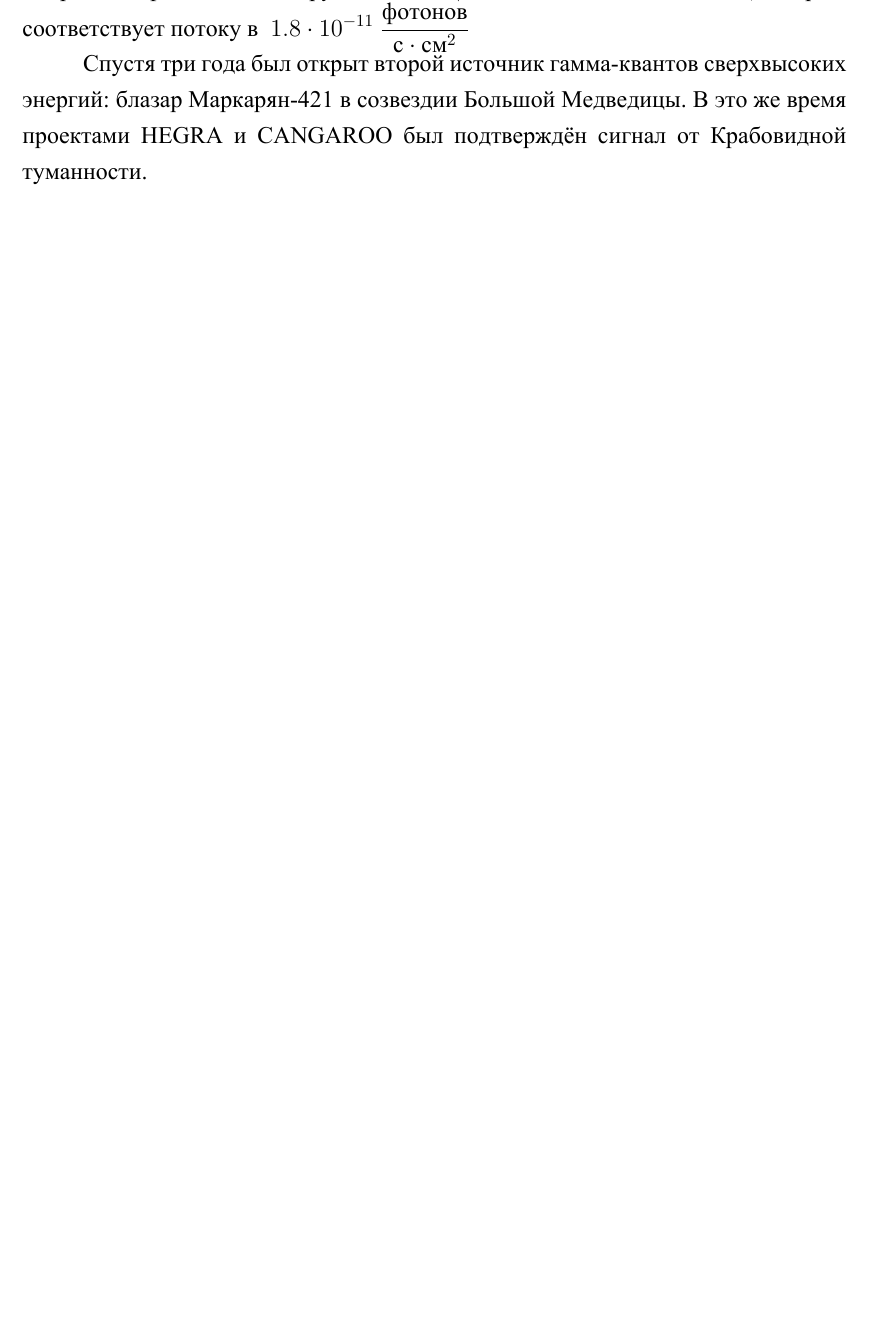
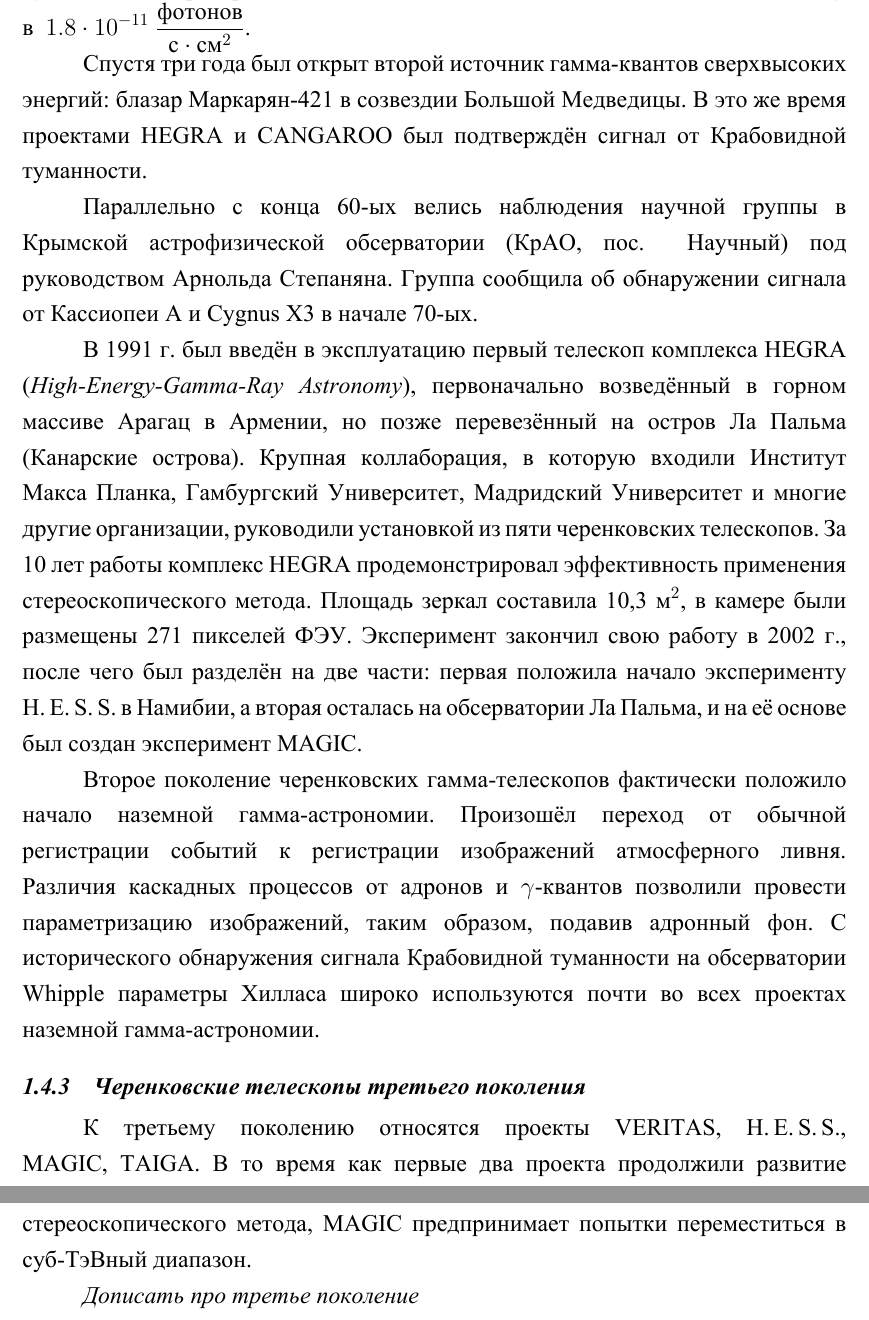
Before and after one commit to SanTelva/TAIGA-Text, a LaTeX thesis (main.tex): part of page 8 of 15 before the commit and two parts of pages 9 and 10 of 17 after it, the two joined at a grey line, cut so that both start at the same text, the shorter picture padded with empty space. The pictures show the PDF file main.pdf that the author committed with the source.

Commit message:
Закончил второе поколение

```diff
--- a/main.tex
+++ b/main.tex
@@ -164,8 +167,17 @@ family = ftm    %тут указываем тот шрифт, который н
 
 Спустя три года был открыт второй источник гамма-квантов сверхвысоких энергий: блазар Маркарян-421 в созвездии Большой Медведицы. В это же время проектами HEGRA и CANGAROO был подтверждён сигнал от Крабовидной туманности.
 
+Параллельно с конца 60-ых велись наблюдения научной группы в Крымской астрофизической обсерватории (КрАО, пос.~ Научный) под руководством Арнольда Степаняна.  Группа сообщила об обнаружении сигнала от Кассиопеи~А и Cygnus~X3 в начале 70-ых.
 
+В 1991~г. был введён в эксплуатацию первый телескоп комплекса HEGRA (\textit{High-Energy-Gamma-Ray Astronomy}), первоначально возведённый в горном массиве Арагац в Армении, но позже перевезённый на остров Ла Пальма (Канарские острова). Крупная коллаборация, в которую входили Институт Макса Планка, Гамбургский Университет, Мадридский Университет и многие другие организации, руководили установкой из пяти черенковских телескопов. За 10~лет работы комплекс HEGRA продемонстрировал эффективность применения стереоскопического метода. Площадь зеркал составила 10,3~$\text{м}^2$, в камере были размещены 271~пикселей ФЭУ. Эксперимент закончил свою работу в 2002~г., после чего был разделён на две части: первая положила начало эксперименту H.\,E.\,S.\,S. в Намибии, а вторая осталась на обсерватории Ла Пальма, и на её основе был создан эксперимент MAGIC.
+
+Второе поколение черенковских гамма-телескопов фактически положило начало наземной гамма-астрономии. Произошёл переход от обычной регистрации событий к регистрации изображений атмосферного ливня. Различия каскадных процессов от адронов и $\gamma$-квантов позволили провести параметризацию изображений, таким образом, подавив адронный фон. С исторического обнаружения сигнала Крабовидной туманности на обсерватории Whipple параметры Хилласа широко используются почти во всех проектах наземной гамма-астрономии.
+\subsection{Черенковские телескопы третьего поколения}
+К третьему поколению относятся проекты VERITAS, H.\,E.\,S.\,S., MAGIC, TAIGA. В то время как первые два проекта продолжили развитие стереоскопического метода, MAGIC предпринимает попытки переместиться в суб-ТэВный диапазон.
+
+\textit{Дописать про третье поколение}
 \chapter{Алгоритм случайного леса}
+
 \chapter{Эксперимент TAIGA}
 \section{Основные сведения}
 \subsection{Географические сведения}
```
Also changed, not shown: main.pdf, main.tex (5 more changed lines), 1 other file.
